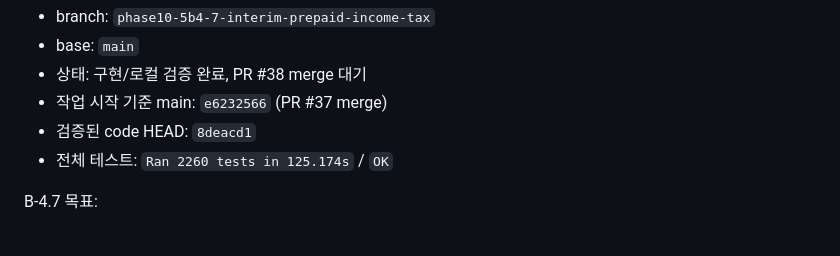
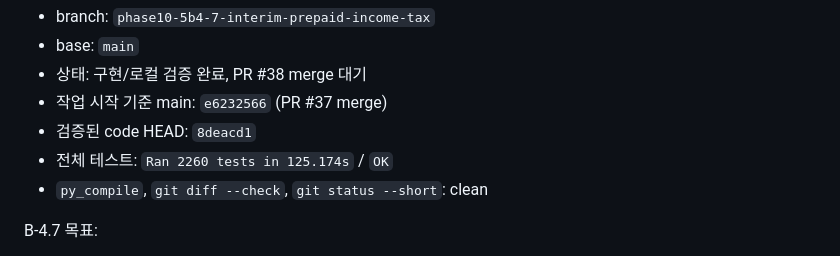
Before and after one commit to sagesaint84/wealth, a Markdown page: docs/PROJECT_STATE.md, the part around the change. GitHub-like rendering.

Commit message:
docs: note static validation clean

```diff
--- a/docs/PROJECT_STATE.md
+++ b/docs/PROJECT_STATE.md
@@ -18,6 +18,7 @@
 - 작업 시작 기준 main: `e6232566` (PR #37 merge)
 - 검증된 code HEAD: `8deacd1`
 - 전체 테스트: `Ran 2260 tests in 125.174s` / `OK`
+- `py_compile`, `git diff --check`, `git status --short`: clean
 
 B-4.7 목표:
 
```
